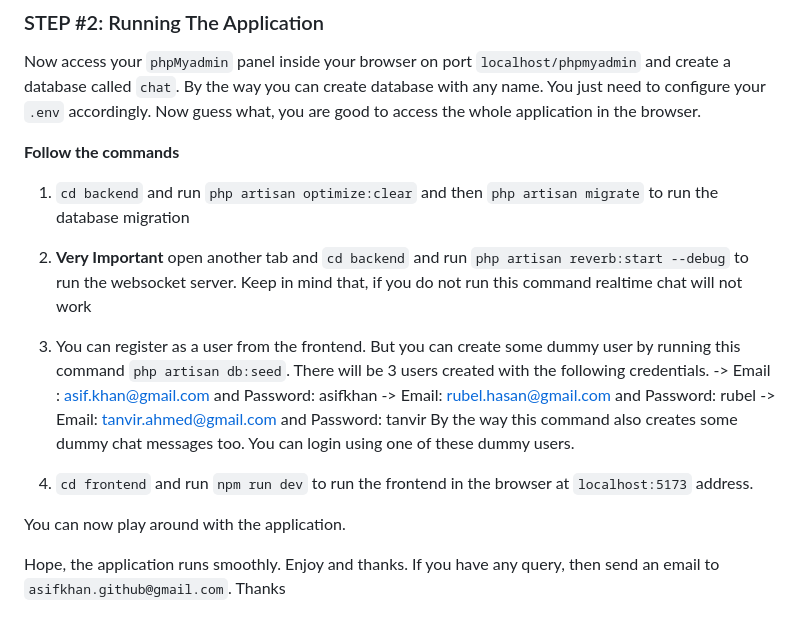
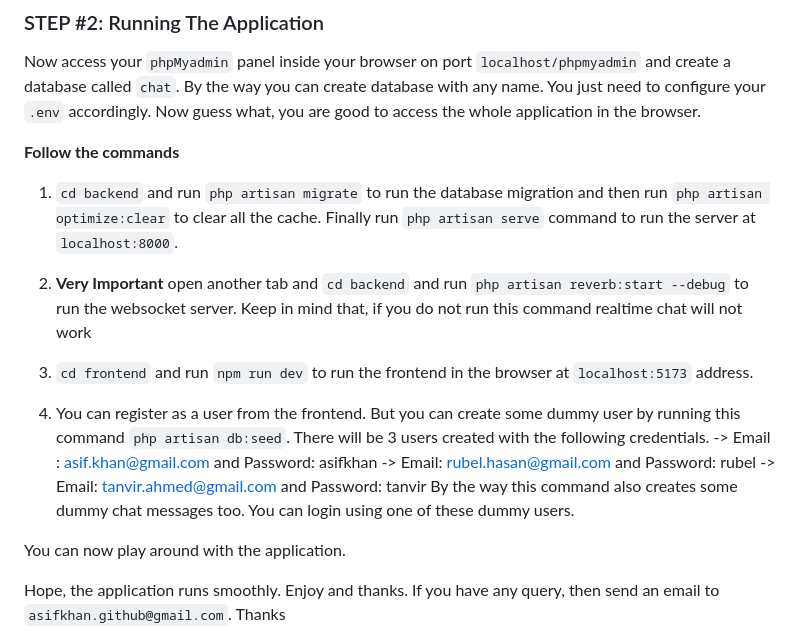
Before and after one commit to tanvirasifkhan/laravel-vue-pusher-chat-app, a Markdown page: README.md, the part around the change. Rendered like a GitHub page.

```diff
--- a/README.md
+++ b/README.md
@@ -127,16 +127,17 @@ Now access your `phpMyadmin` panel inside your browser on port `localhost/phpmya
 
 **Follow the commands**
 
-1. `cd backend` and run `php artisan optimize:clear` and then `php artisan migrate` to run the database migration
+1. `cd backend` and run `php artisan migrate` to run the database migration and then run `php artisan optimize:clear` to clear all the cache. Finally run `php artisan serve` command to run the server at `localhost:8000`.
 2. **Very Important** open another tab and `cd backend` and run `php artisan reverb:start --debug` to run the websocket server. Keep in mind that, if you do not run this command realtime chat will not work
-3. You can register as a user from the frontend. But you can create some dummy user by running this command `php artisan db:seed`. There will be 3 users created with the following credentials.
+
+3. `cd frontend` and run `npm run dev` to run the frontend in the browser at `localhost:5173` address.
+
+4. You can register as a user from the frontend. But you can create some dummy user by running this command `php artisan db:seed`. There will be 3 users created with the following credentials.
  -> Email : asif.khan@gmail.com and Password: asifkhan
  -> Email: rubel.hasan@gmail.com and Password: rubel
  -> Email: tanvir.ahmed@gmail.com and Password: tanvir
 By the way this command also creates some dummy chat messages too. You can login using one of these dummy users.
 
-4. `cd frontend` and run `npm run dev` to run the frontend in the browser at `localhost:5173` address.
-
 You can now play around with the application.
 
 Hope, the application runs smoothly. Enjoy and thanks. If you have any query, then send an email to `asifkhan.github@gmail.com`. Thanks
```
